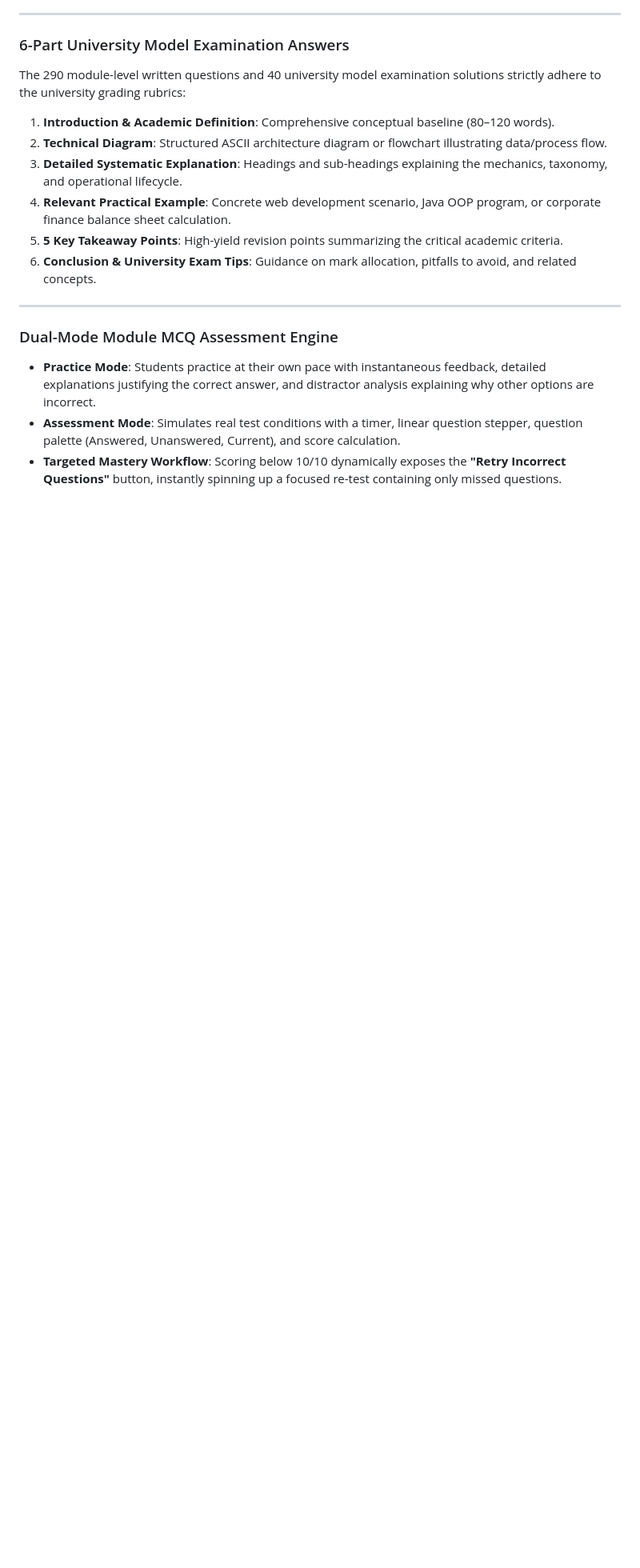
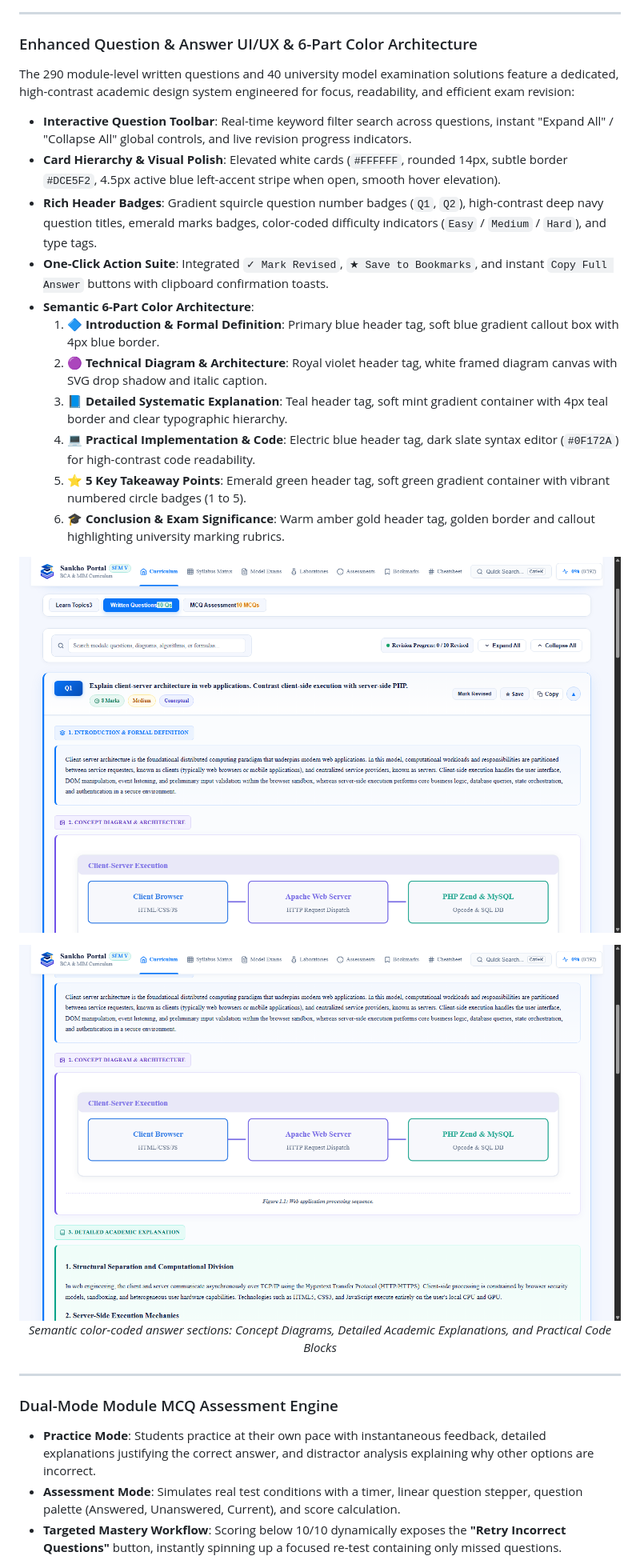
Before and after one commit to Sankho1769/Semister-V, a Markdown page: README.md, the part around the change. Shown at 80% size. Drawn GitHub-style; pictures changed too: docs/images/sankho_qa_diagram_explanation.png (added), docs/images/sankho_qa_module_practice.png (added); blank space fills up the shorter version.

Commit message:
feat(qa): add vibrant color architecture, interactive toolbar and premium UI/UX to question and answer views

```diff
--- a/README.md
+++ b/README.md
@@ -185,14 +185,27 @@ To eliminate superficial bullet points and shallow definitions, every one of the
 
 ---
 
-### 6-Part University Model Examination Answers
-The 290 module-level written questions and 40 university model examination solutions strictly adhere to the university grading rubrics:
-1. **Introduction & Academic Definition**: Comprehensive conceptual baseline (80–120 words).
-2. **Technical Diagram**: Structured ASCII architecture diagram or flowchart illustrating data/process flow.
-3. **Detailed Systematic Explanation**: Headings and sub-headings explaining the mechanics, taxonomy, and operational lifecycle.
-4. **Relevant Practical Example**: Concrete web development scenario, Java OOP program, or corporate finance balance sheet calculation.
-5. **5 Key Takeaway Points**: High-yield revision points summarizing the critical academic criteria.
-6. **Conclusion & University Exam Tips**: Guidance on mark allocation, pitfalls to avoid, and related concepts.
+### Enhanced Question & Answer UI/UX & 6-Part Color Architecture
+The 290 module-level written questions and 40 university model examination solutions feature a dedicated, high-contrast academic design system engineered for focus, readability, and efficient exam revision:
+
+- **Interactive Question Toolbar**: Real-time keyword filter search across questions, instant "Expand All" / "Collapse All" global controls, and live revision progress indicators.
+- **Card Hierarchy & Visual Polish**: Elevated white cards (`#FFFFFF`, rounded 14px, subtle border `#DCE5F2`, 4.5px active blue left-accent stripe when open, smooth hover elevation).
+- **Rich Header Badges**: Gradient squircle question number badges (`Q1`, `Q2`), high-contrast deep navy question titles, emerald marks badges, color-coded difficulty indicators (`Easy` / `Medium` / `Hard`), and type tags.
+- **One-Click Action Suite**: Integrated `✓ Mark Revised`, `★ Save to Bookmarks`, and instant `Copy Full Answer` buttons with clipboard confirmation toasts.
+- **Semantic 6-Part Color Architecture**:
+  1. 🔷 **Introduction & Formal Definition**: Primary blue header tag, soft blue gradient callout box with 4px blue border.
+  2. 🟣 **Technical Diagram & Architecture**: Royal violet header tag, white framed diagram canvas with SVG drop shadow and italic caption.
+  3. 📘 **Detailed Systematic Explanation**: Teal header tag, soft mint gradient container with 4px teal border and clear typographic hierarchy.
+  4. 💻 **Practical Implementation & Code**: Electric blue header tag, dark slate syntax editor (`#0F172A`) for high-contrast code readability.
+  5. ⭐ **5 Key Takeaway Points**: Emerald green header tag, soft green gradient container with vibrant numbered circle badges (1 to 5).
+  6. 🎓 **Conclusion & Exam Significance**: Warm amber gold header tag, golden border and callout highlighting university marking rubrics.
+
+![Enhanced Question & Answer Interface](docs/images/sankho_qa_module_practice.png)
+
+<div align="center">
+  <img src="docs/images/sankho_qa_diagram_explanation.png" alt="Color-Coded Technical Diagram and Academic Explanation" width="100%" />
+  <p><em>Semantic color-coded answer sections: Concept Diagrams, Detailed Academic Explanations, and Practical Code Blocks</em></p>
+</div>
 
 ---
 
```
Also changed, not shown: docs/images/sankho_model_exams.png, docs/images/sankho_qa_code_and_points.png (added), 1 other file.
